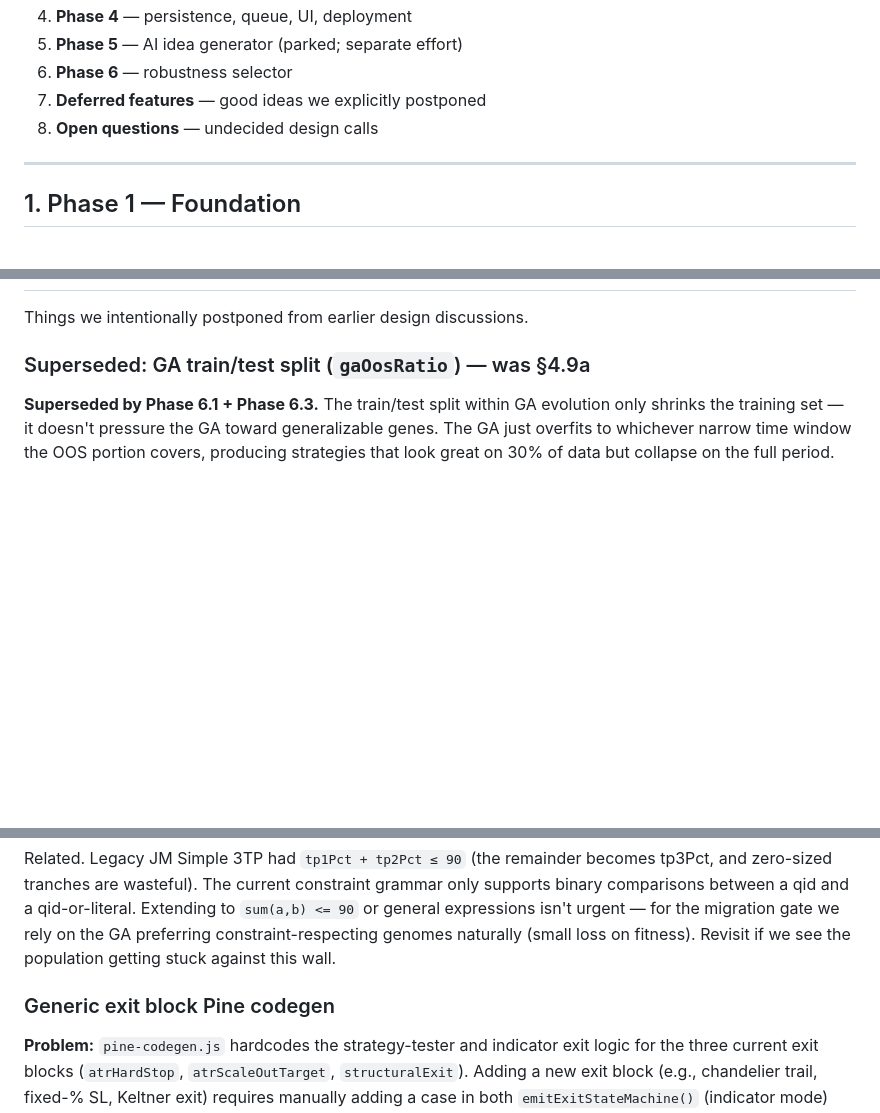
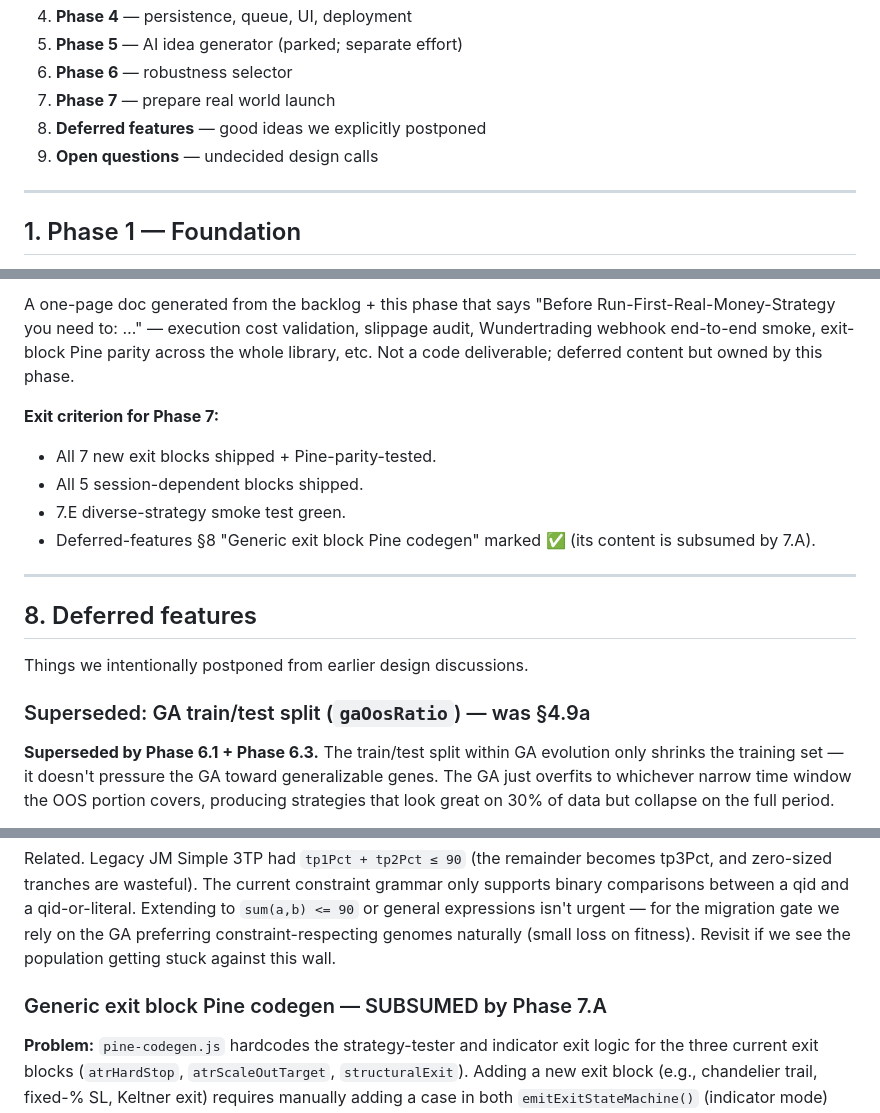
Before and after one commit to t-birke/strategy-optimizer, a Markdown page: docs/backlog.md, 3 parts joined by grey strips. Drawn GitHub-style; blank space fills up the shorter version.

```diff
--- a/docs/backlog.md
+++ b/docs/backlog.md
@@ -12,8 +12,9 @@ Organized as:
 4. **Phase 4** — persistence, queue, UI, deployment
 5. **Phase 5** — AI idea generator (parked; separate effort)
 6. **Phase 6** — robustness selector
-7. **Deferred features** — good ideas we explicitly postponed
-8. **Open questions** — undecided design calls
+7. **Phase 7** — prepare real world launch
+8. **Deferred features** — good ideas we explicitly postponed
+9. **Open questions** — undecided design calls
 
 ---
 
@@ -1855,3 +1944,19 @@ the option exists; pull in only when concrete pain appears.
+A one-page doc generated from the backlog + this phase that says
+"Before Run-First-Real-Money-Strategy you need to: …" — execution
+cost validation, slippage audit, Wundertrading webhook end-to-end
+smoke, exit-block Pine parity across the whole library, etc. Not a
+code deliverable; deferred content but owned by this phase.
+
+**Exit criterion for Phase 7:**
+- All 7 new exit blocks shipped + Pine-parity-tested.
+- All 5 session-dependent blocks shipped.
+- 7.E diverse-strategy smoke test green.
+- Deferred-features §8 "Generic exit block Pine codegen" marked ✅
+  (its content is subsumed by 7.A).
+
+---
+
+## 8. Deferred features
 
 Things we intentionally postponed from earlier design discussions.
 
@@ -2052,7 +2157,7 @@ isn't urgent — for the migration gate we rely on the GA preferring
 constraint-respecting genomes naturally (small loss on fitness). Revisit
 if we see the population getting stuck against this wall.
 
-### Generic exit block Pine codegen
+### Generic exit block Pine codegen — SUBSUMED by Phase 7.A
 
 **Problem:** `pine-codegen.js` hardcodes the strategy-tester and
 indicator exit logic for the three current exit blocks (`atrHardStop`,
```
Also changed, not shown: other parts of docs/backlog.md (+141 -53 lines).
